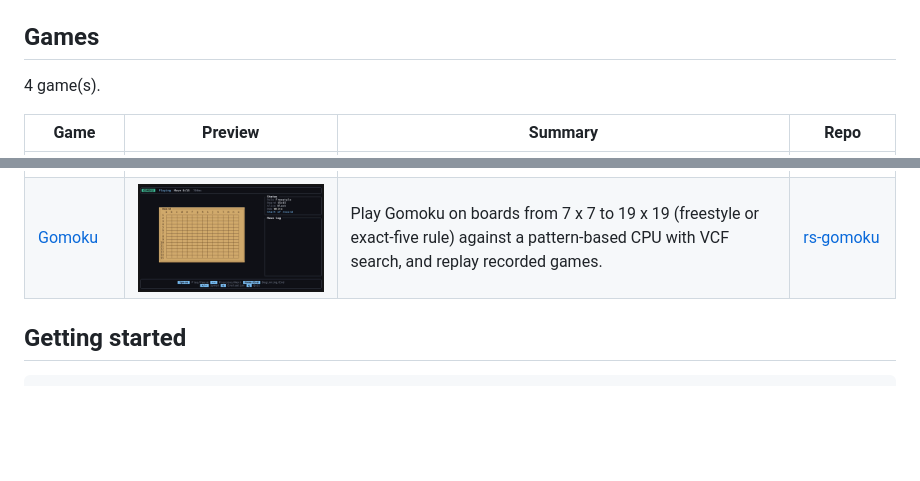
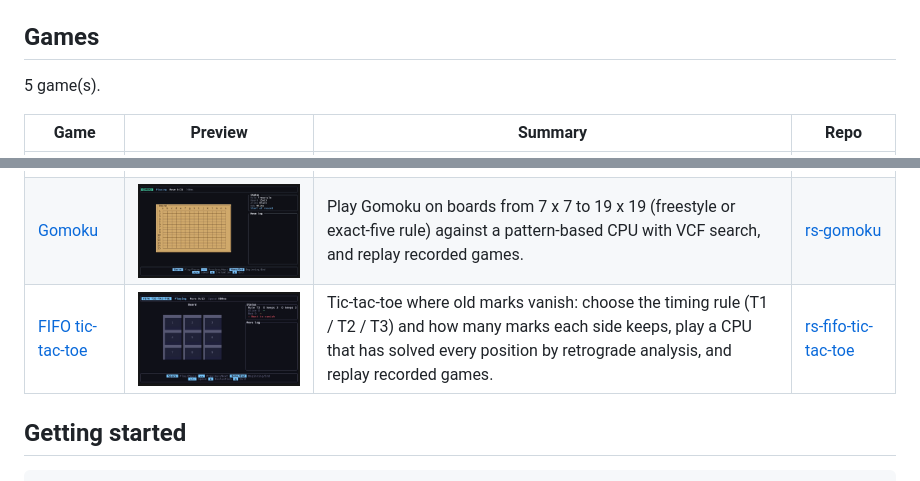
Before and after one commit to akitenkrad/rs-games, a Markdown page: README.md, 2 parts joined by grey strips. Rendered like a GitHub page; pictures changed too: docs/assets/games/rs-fifo-tic-tac-toe.gif (added); blank space fills up the shorter version.

```diff
--- a/README.md
+++ b/README.md
@@ -10,7 +10,7 @@ A collection of terminal games written in Rust. Each game lives in its own repos
 
 <!-- BEGIN:games (auto-generated by scripts/gen_catalog.py — edit games.toml then re-run) -->
 
-4 game(s).
+5 game(s).
 
 | Game | Preview | Summary | Repo |
 |---|---|---|---|
@@ -18,6 +18,7 @@ A collection of terminal games written in Rust. Each game lives in its own repos
 | [Tic-tac-toe](https://github.com/akitenkrad/rs-tic-tac-toe) | <img src="docs/assets/games/rs-tic-tac-toe.gif" alt="Tic-tac-toe gameplay" width="360"> | Play tic-tac-toe against a CPU that reads the whole game tree, see every move evaluated as win / draw / loss, and replay recorded games. | [rs-tic-tac-toe](https://github.com/akitenkrad/rs-tic-tac-toe) |
 | [Connect Four](https://github.com/akitenkrad/rs-connect-four) | <img src="docs/assets/games/rs-connect-four.gif" alt="Connect Four gameplay" width="360"> | Play Connect Four on any board from 4 x 4 to 10 x 9 against an alpha-beta CPU, see every column evaluated, and replay recorded games. | [rs-connect-four](https://github.com/akitenkrad/rs-connect-four) |
 | [Gomoku](https://github.com/akitenkrad/rs-gomoku) | <img src="docs/assets/games/rs-gomoku.gif" alt="Gomoku gameplay" width="360"> | Play Gomoku on boards from 7 x 7 to 19 x 19 (freestyle or exact-five rule) against a pattern-based CPU with VCF search, and replay recorded games. | [rs-gomoku](https://github.com/akitenkrad/rs-gomoku) |
+| [FIFO tic-tac-toe](https://github.com/akitenkrad/rs-fifo-tic-tac-toe) | <img src="docs/assets/games/rs-fifo-tic-tac-toe.gif" alt="FIFO tic-tac-toe gameplay" width="360"> | Tic-tac-toe where old marks vanish: choose the timing rule (T1 / T2 / T3) and how many marks each side keeps, play a CPU that has solved every position by retrograde analysis, and replay recorded games. | [rs-fifo-tic-tac-toe](https://github.com/akitenkrad/rs-fifo-tic-tac-toe) |
 
 <!-- END:games -->
 
```
Also changed, not shown: README.ja.md (+2 -1 lines), 3 other files.
